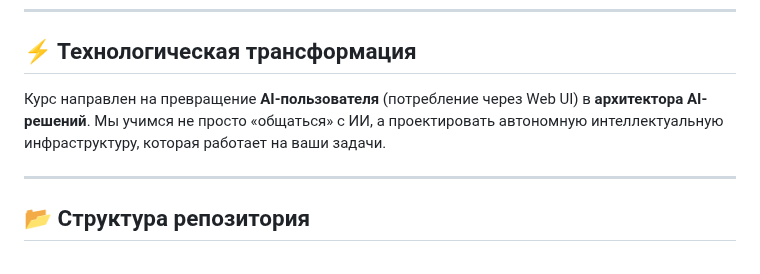
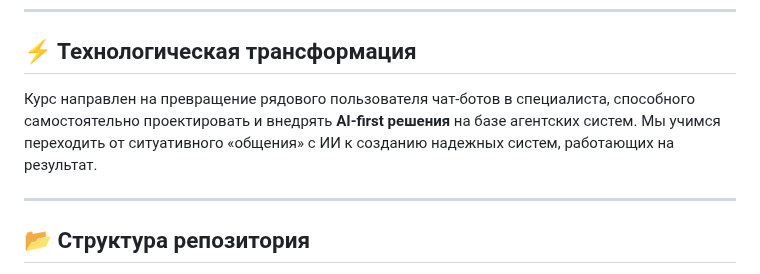
Before and after one commit to sekachev/agentic_ai, a Markdown page: README.md, the part around the change. Rendered like a GitHub page.

Commit message:
docs: use new wording for technological transformation and AI-first solutions

```diff
--- a/README.md
+++ b/README.md
@@ -36,7 +36,7 @@
 ---
 
 ## ⚡️ Технологическая трансформация
-Курс направлен на превращение **AI-пользователя** (потребление через Web UI) в **архитектора AI-решений**. Мы учимся не просто «общаться» с ИИ, а проектировать автономную интеллектуальную инфраструктуру, которая работает на ваши задачи.
+Курс направлен на превращение рядового пользователя чат-ботов в специалиста, способного самостоятельно проектировать и внедрять **AI-first решения** на базе агентских систем. Мы учимся переходить от ситуативного «общения» с ИИ к созданию надежных систем, работающих на результат.
 
 ---
 
```
Also changed, not shown: GEMINI.md (+1 -1 lines), Module_01/01_01_Вводный_урок.md (+1 -1 lines).
